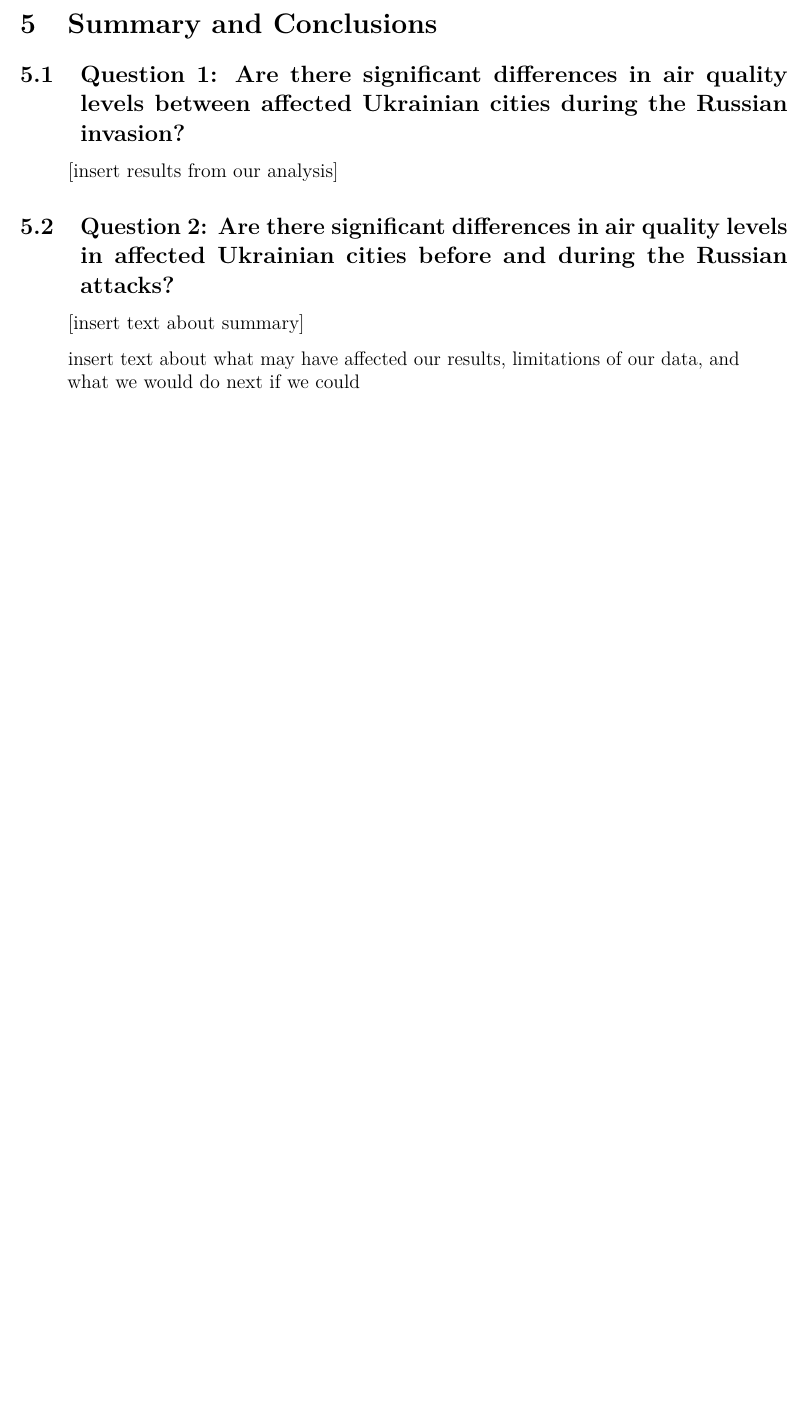
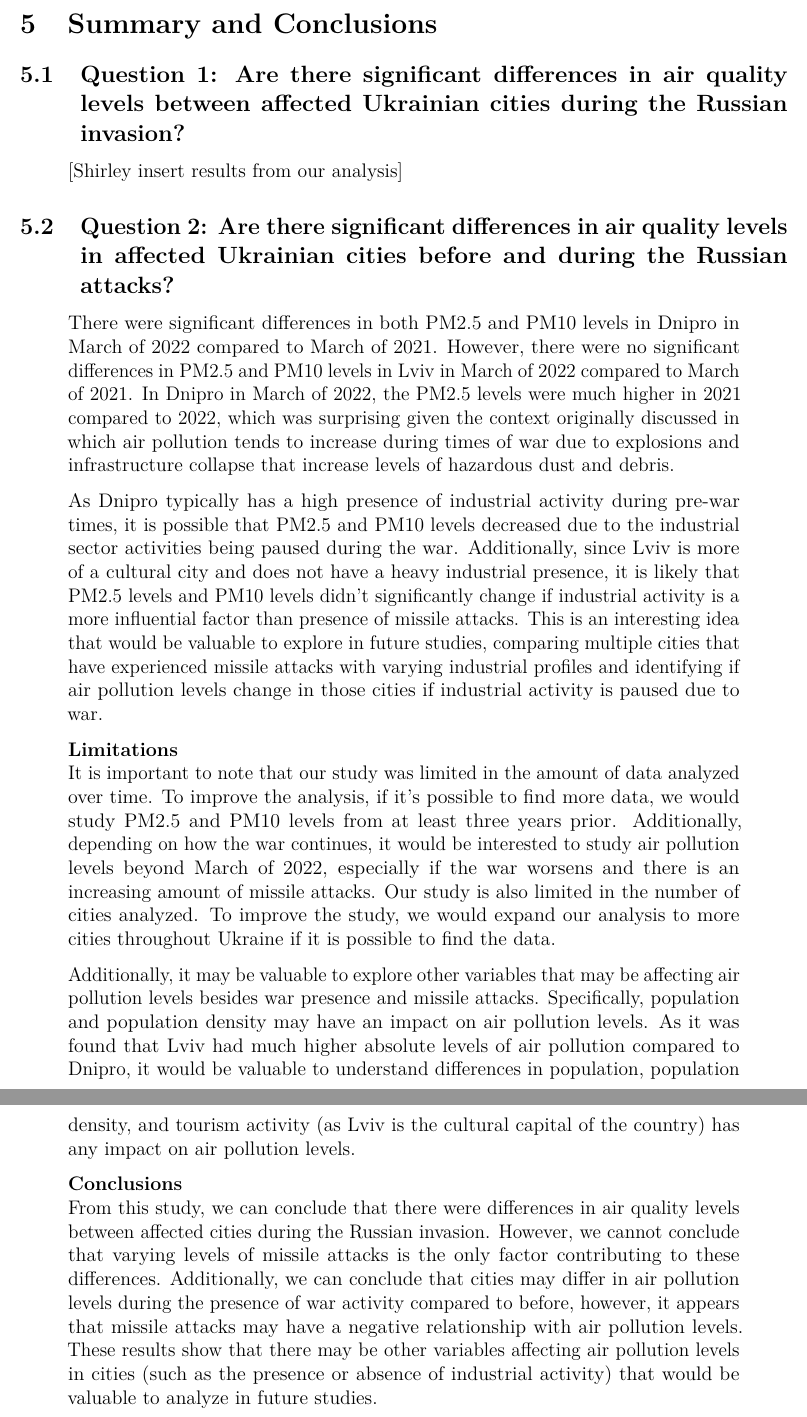
Before and after one commit to rachel-gordon823/FontanieGordonWeinberg_ENV872_EDA_FinalProject, an R Markdown document (Fontanie_Gordon_Weinberg_Project.Rmd): part of page 16 of 17 before the commit and two parts of pages 16 and 17 of 18 after it, the two joined at a grey line, cut so that both start at the same text, the shorter picture padded with empty space. The pictures show the output file Fontanie_Gordon_Weinberg_Project.pdf that the author committed with the source.

Commit message:
Editing summary and conclusion sections

```diff
--- a/Fontanie_Gordon_Weinberg_Project.Rmd
+++ b/Fontanie_Gordon_Weinberg_Project.Rmd
@@ -390,15 +390,23 @@ summary(lviv.10.lm)
 \newpage
 
 # Summary and Conclusions
+
 ## Question 1: Are there significant differences in air quality levels between affected Ukrainian cities during the Russian invasion?
 
 >[Shirley insert results from our analysis]
 
 ## Question 2: Are there significant differences in air quality levels in affected Ukrainian cities before and during the Russian attacks?
->[Rachel insert text about summary]
+> There were significant differences in both PM2.5 and PM10 levels in Dnipro in March of 2022 compared to March of 2021. However, there were no significant differences in PM2.5 and PM10 levels in Lviv in March of 2022 compared to March of 2021. In Dnipro in March of 2022, the PM2.5 levels were much higher in 2021 compared to 2022, which was surprising given the context originally discussed in which air pollution tends to increase during times of war due to explosions and infrastructure collapse that increase levels of hazardous dust and debris.
 
+> As Dnipro typically has a high presence of industrial activity during pre-war times, it is possible that PM2.5 and PM10 levels decreased due to the industrial sector activities being paused during the war. Additionally, since Lviv is more of a cultural city and does not have a heavy industrial presence, it is likely that PM2.5 levels and PM10 levels didn't significantly change if industrial activity is a more influential factor than presence of missile attacks. This is an interesting idea that would be valuable to explore in future studies, comparing multiple cities that have experienced missile attacks with varying industrial profiles and identifying if air pollution levels change in those cities if industrial activity is paused due to war.
 
->insert text about what may have affected our results, limitations of our data, and what we would do next if we could
+>**Limitations**\
+It is important to note that our study was limited in the amount of data analyzed over time. To improve the analysis, if it's possible to find more data, we would study PM2.5 and PM10 levels from at least three years prior. Additionally, depending on how the war continues, it would be interested to study air pollution levels beyond March of 2022, especially if the war worsens and there is an increasing amount of missile attacks. Our study is also limited in the number of cities analyzed. To improve the study, we would expand our analysis to more cities throughout Ukraine if it is possible to find the data.
+
+>Additionally, it may be valuable to explore other variables that may be affecting air pollution levels besides war presence and missile attacks. Specifically, population and population density may have an impact on air pollution levels. As it was found that Lviv had much higher absolute levels of air pollution compared to Dnipro, it would be valuable to understand differences in population, population density, and tourism activity (as Lviv is the cultural capital of the country) has any impact on air pollution levels.
+
+>**Conclusions**\
+From this study, we can conclude that there were differences in air quality levels between affected cities during the Russian invasion. However, we cannot conclude that varying levels of missile attacks is the only factor contributing to these differences. Additionally, we can conclude that cities may differ in air pollution levels during the presence of war activity compared to before, however, it appears that missile attacks may have a negative relationship with air pollution levels. These results show that there may be other variables affecting air pollution levels in cities (such as the presence or absence of industrial activity) that would be valuable to analyze in future studies.
 
 \newpage
 
```
Also changed, not shown: Fontanie_Gordon_Weinberg_Project.pdf, Fontanie_Gordon_Weinberg_Project.tex, Fontanie_Gordon_Weinberg_Project_files/figure-latex/Plotting Lviv and Dnipro PM10-1.pdf, Fontanie_Gordon_Weinberg_Project_files/figure-latex/Plotting Lviv vs Dnipro PM25-1.pdf, Fontanie_Gordon_Weinberg_Project_files/figure-latex/Visualizing PM25 in Dnipro-1.pdf, Fontanie_Gordon_Weinberg_Project_files/figure-latex/plot of PM10 levels by CityYear-1.pdf, Fontanie_Gordon_Weinberg_Project_files/figure-latex/plot of PM25air pollution levels by CityYear-1.pdf, Fontanie_Gordon_Weinberg_Project_files/figure-latex/visualizing PM10 in Dnipro-1.pdf, Fontanie_Gordon_Weinberg_Project_files/figure-latex/visualizing PM10 in Lviv-1.pdf, Fontanie_Gordon_Weinberg_Project_files/figure-latex/visualizing PM25 in Lviv-1.pdf, Fontanie_Gordon_Weinberg_Project.Rmd (2 more changed lines).
